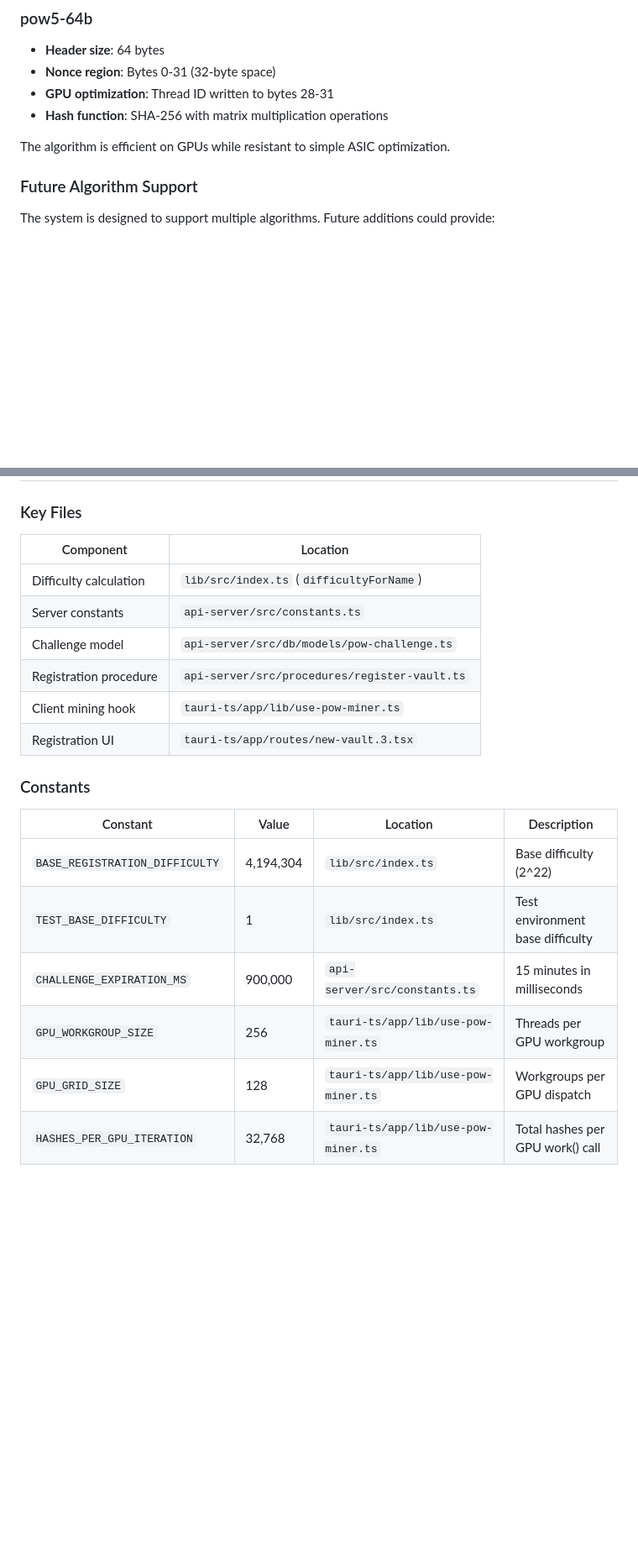
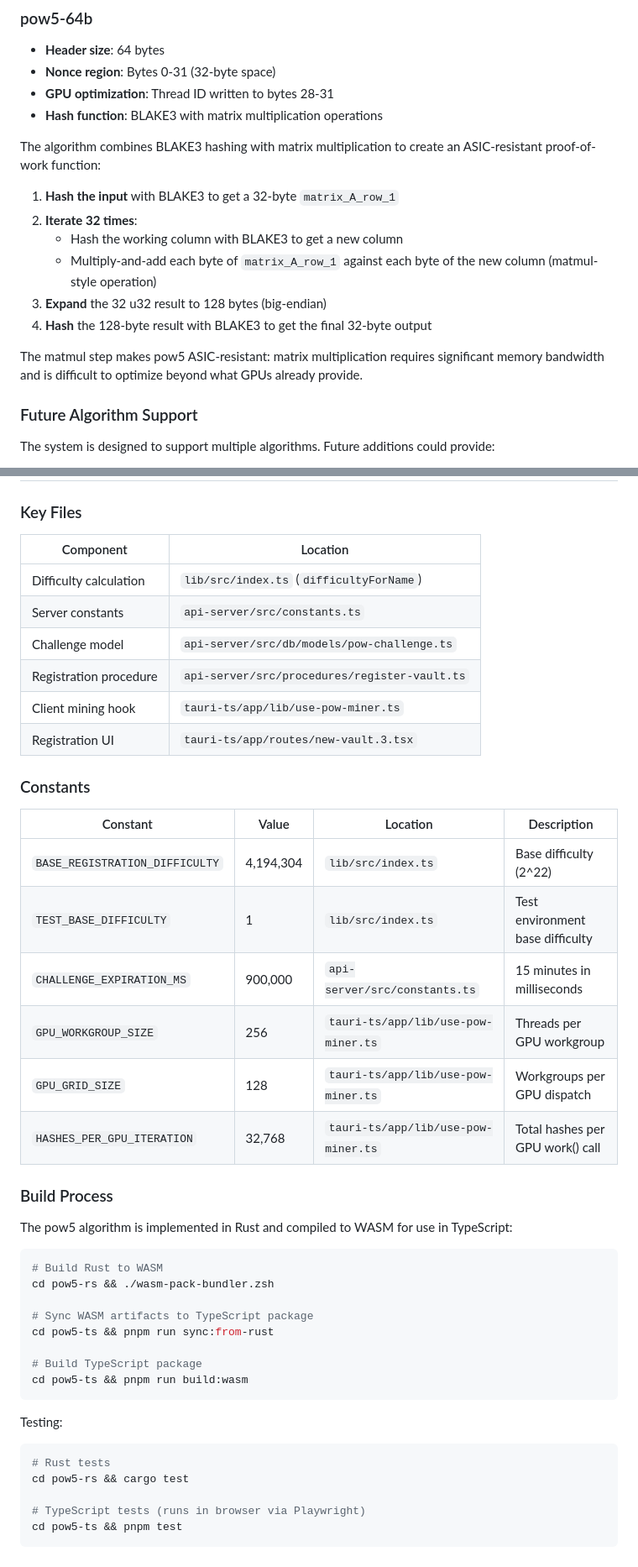
Before and after one commit to keypears/keypears, a Markdown page: docs/pow.md, 2 parts joined by grey strips. Shown at 84% size. Rendered like a GitHub page; blank space fills up the shorter version.

````diff
--- a/docs/pow.md
+++ b/docs/pow.md
@@ -38,9 +38,22 @@ ASIC resistance.
 - **Header size**: 64 bytes
 - **Nonce region**: Bytes 0-31 (32-byte space)
 - **GPU optimization**: Thread ID written to bytes 28-31
-- **Hash function**: SHA-256 with matrix multiplication operations
+- **Hash function**: BLAKE3 with matrix multiplication operations
 
-The algorithm is efficient on GPUs while resistant to simple ASIC optimization.
+The algorithm combines BLAKE3 hashing with matrix multiplication to create an
+ASIC-resistant proof-of-work function:
+
+1. **Hash the input** with BLAKE3 to get a 32-byte `matrix_A_row_1`
+2. **Iterate 32 times**:
+   - Hash the working column with BLAKE3 to get a new column
+   - Multiply-and-add each byte of `matrix_A_row_1` against each byte of the new
+     column (matmul-style operation)
+3. **Expand** the 32 u32 result to 128 bytes (big-endian)
+4. **Hash** the 128-byte result with BLAKE3 to get the final 32-byte output
+
+The matmul step makes pow5 ASIC-resistant: matrix multiplication requires
+significant memory bandwidth and is difficult to optimize beyond what GPUs
+already provide.
 
 ### Future Algorithm Support
 
@@ -275,22 +289,48 @@ KeyPears will use PoW to throttle cross-domain messaging:
 
 ### Key Files
 
-| Component               | Location                                       |
-| ----------------------- | ---------------------------------------------- |
-| Difficulty calculation  | `lib/src/index.ts` (`difficultyForName`)       |
-| Server constants        | `api-server/src/constants.ts`                  |
-| Challenge model         | `api-server/src/db/models/pow-challenge.ts`    |
-| Registration procedure  | `api-server/src/procedures/register-vault.ts`  |
-| Client mining hook      | `tauri-ts/app/lib/use-pow-miner.ts`            |
-| Registration UI         | `tauri-ts/app/routes/new-vault.3.tsx`          |
+| Component              | Location                                      |
+| ---------------------- | --------------------------------------------- |
+| Difficulty calculation | `lib/src/index.ts` (`difficultyForName`)      |
+| Server constants       | `api-server/src/constants.ts`                 |
+| Challenge model        | `api-server/src/db/models/pow-challenge.ts`   |
+| Registration procedure | `api-server/src/procedures/register-vault.ts` |
+| Client mining hook     | `tauri-ts/app/lib/use-pow-miner.ts`           |
+| Registration UI        | `tauri-ts/app/routes/new-vault.3.tsx`         |
 
 ### Constants
 
-| Constant                       | Value     | Location                           | Description                      |
-| ------------------------------ | --------- | ---------------------------------- | -------------------------------- |
-| `BASE_REGISTRATION_DIFFICULTY` | 4,194,304 | `lib/src/index.ts`                 | Base difficulty (2^22)           |
-| `TEST_BASE_DIFFICULTY`         | 1         | `lib/src/index.ts`                 | Test environment base difficulty |
-| `CHALLENGE_EXPIRATION_MS`      | 900,000   | `api-server/src/constants.ts`      | 15 minutes in milliseconds       |
-| `GPU_WORKGROUP_SIZE`           | 256       | `tauri-ts/app/lib/use-pow-miner.ts`| Threads per GPU workgroup        |
-| `GPU_GRID_SIZE`                | 128       | `tauri-ts/app/lib/use-pow-miner.ts`| Workgroups per GPU dispatch      |
-| `HASHES_PER_GPU_ITERATION`     | 32,768    | `tauri-ts/app/lib/use-pow-miner.ts`| Total hashes per GPU work() call |
+| Constant                       | Value     | Location                            | Description                      |
+| ------------------------------ | --------- | ----------------------------------- | -------------------------------- |
+| `BASE_REGISTRATION_DIFFICULTY` | 4,194,304 | `lib/src/index.ts`                  | Base difficulty (2^22)           |
+| `TEST_BASE_DIFFICULTY`         | 1         | `lib/src/index.ts`                  | Test environment base difficulty |
+| `CHALLENGE_EXPIRATION_MS`      | 900,000   | `api-server/src/constants.ts`       | 15 minutes in milliseconds       |
+| `GPU_WORKGROUP_SIZE`           | 256       | `tauri-ts/app/lib/use-pow-miner.ts` | Threads per GPU workgroup        |
+| `GPU_GRID_SIZE`                | 128       | `tauri-ts/app/lib/use-pow-miner.ts` | Workgroups per GPU dispatch      |
+| `HASHES_PER_GPU_ITERATION`     | 32,768    | `tauri-ts/app/lib/use-pow-miner.ts` | Total hashes per GPU work() call |
+
+### Build Process
+
+The pow5 algorithm is implemented in Rust and compiled to WASM for use in
+TypeScript:
+
+```bash
+# Build Rust to WASM
+cd pow5-rs && ./wasm-pack-bundler.zsh
+
+# Sync WASM artifacts to TypeScript package
+cd pow5-ts && pnpm run sync:from-rust
+
+# Build TypeScript package
+cd pow5-ts && pnpm run build:wasm
+```
+
+Testing:
+
+```bash
+# Rust tests
+cd pow5-rs && cargo test
+
+# TypeScript tests (runs in browser via Playwright)
+cd pow5-ts && pnpm test
+```
````
Also changed, not shown: other parts of docs/pow.md (+16 -15 lines), docs/pow5.md (deleted, +0 -243 lines).
